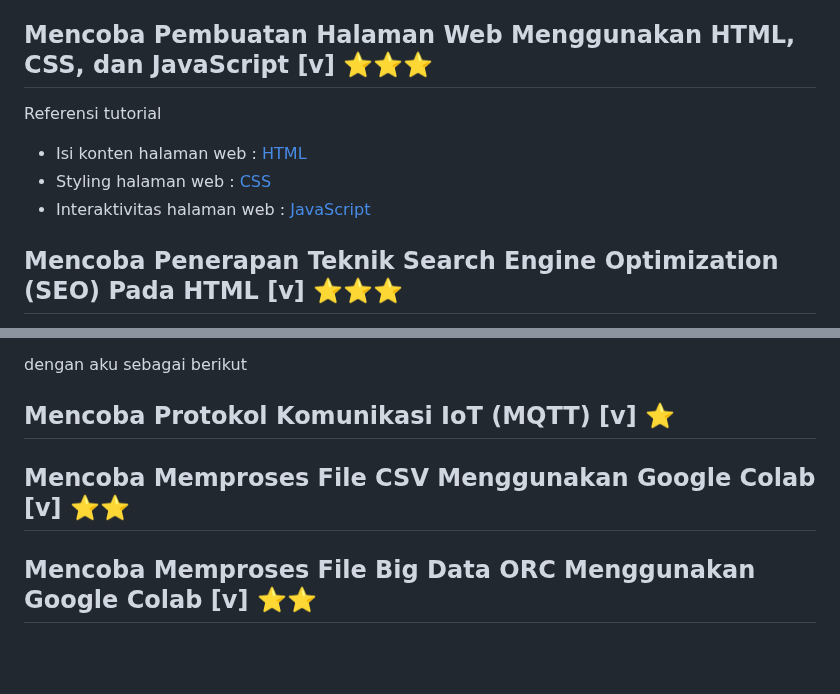
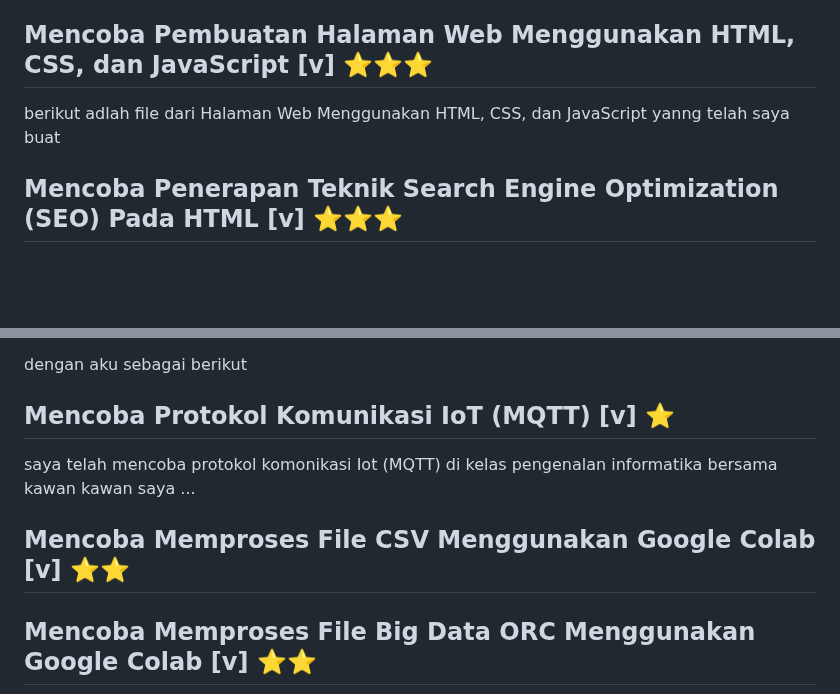
Before and after one commit to Irs622/informatika, a Markdown page: README.md, 2 parts joined by grey strips. Drawn GitHub-style; blank space fills up the shorter version.

```diff
--- a/README.md
+++ b/README.md
@@ -211,11 +211,10 @@ Referensi: [1](https://www.startertutorials.com/ajwt/uniform-resource-locator.ht
 Referensi terkait: [1](https://en.wikipedia.org/wiki/Country_code_top-level_domain) [2](https://en.wikipedia.org/wiki/List_of_Internet_top-level_domains)
 
 ## Mencoba Pembuatan Halaman Web Menggunakan HTML, CSS, dan JavaScript [v] ⭐⭐⭐
+berikut adlah file dari Halaman Web Menggunakan HTML, CSS, dan JavaScript yanng telah saya buat
 
-Referensi tutorial
-- Isi konten halaman web : [HTML](https://www.w3schools.com/html/)
-- Styling halaman web : [CSS](https://www.w3schools.com/css/)
-- Interaktivitas halaman web : [JavaScript](https://www.w3schools.com/js/)
+
+
 
 ## Mencoba Penerapan Teknik Search Engine Optimization (SEO) Pada HTML [v] ⭐⭐⭐
 
@@ -285,9 +284,10 @@ kangel adalah Kaggle adalah platform kompetisi ilmu data dan komunitas online il
 dengan aku sebagai berikut
 
 ## Mencoba Protokol Komunikasi IoT (MQTT) [v] ⭐
-
+saya telah mencoba protokol komonikasi Iot (MQTT) di kelas pengenalan informatika bersama kawan kawan saya ...
 
 ## Mencoba Memproses File CSV Menggunakan Google Colab [v] ⭐⭐
+
 
 ## Mencoba Memproses File Big Data ORC Menggunakan Google Colab [v] ⭐⭐
 
```
